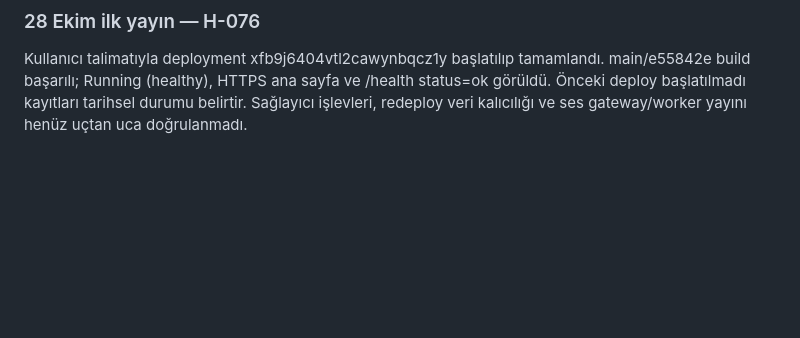
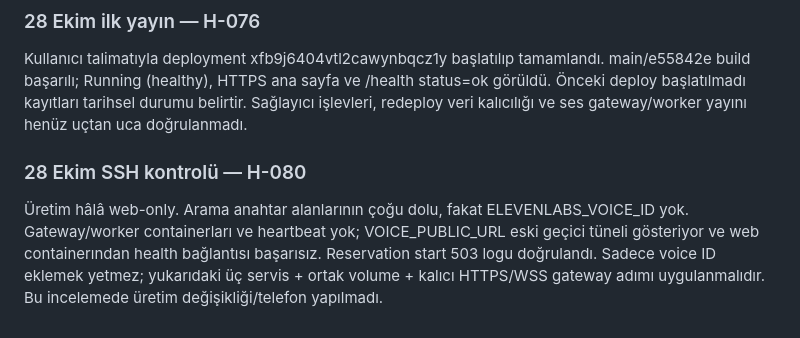
Before and after one commit to baadir/tastetrip, a Markdown page: docs/COOLIFY_TASTETRIP_PLAN.md, the part around the change. Rendered like a GitHub page; blank space fills up the shorter version.

```diff
--- a/docs/COOLIFY_TASTETRIP_PLAN.md
+++ b/docs/COOLIFY_TASTETRIP_PLAN.md
@@ -71,3 +71,7 @@ Sağlayıcı anahtarları, LLM_MODEL ve ses bağlantısı için 12 boş giriş a
 
 ### 28 Ekim ilk yayın — H-076
 Kullanıcı talimatıyla deployment xfb9j6404vtl2cawynbqcz1y başlatılıp tamamlandı. main/e55842e build başarılı; Running (healthy), HTTPS ana sayfa ve /health status=ok görüldü. Önceki deploy başlatılmadı kayıtları tarihsel durumu belirtir. Sağlayıcı işlevleri, redeploy veri kalıcılığı ve ses gateway/worker yayını henüz uçtan uca doğrulanmadı.
+
+
+### 28 Ekim SSH kontrolü — H-080
+Üretim hâlâ web-only. Arama anahtar alanlarının çoğu dolu, fakat ELEVENLABS_VOICE_ID yok. Gateway/worker containerları ve heartbeat yok; VOICE_PUBLIC_URL eski geçici tüneli gösteriyor ve web containerından health bağlantısı başarısız. Reservation start 503 logu doğrulandı. Sadece voice ID eklemek yetmez; yukarıdaki üç servis + ortak volume + kalıcı HTTPS/WSS gateway adımı uygulanmalıdır. Bu incelemede üretim değişikliği/telefon yapılmadı.
```
Also changed, not shown: PROJECT_HISTORY.md (+8 -0 lines), Starthere.md (+2 -0 lines).
